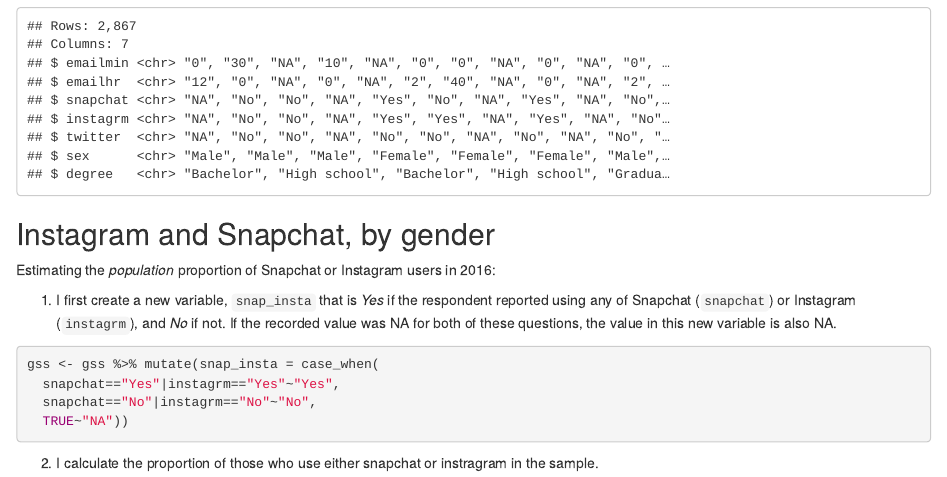
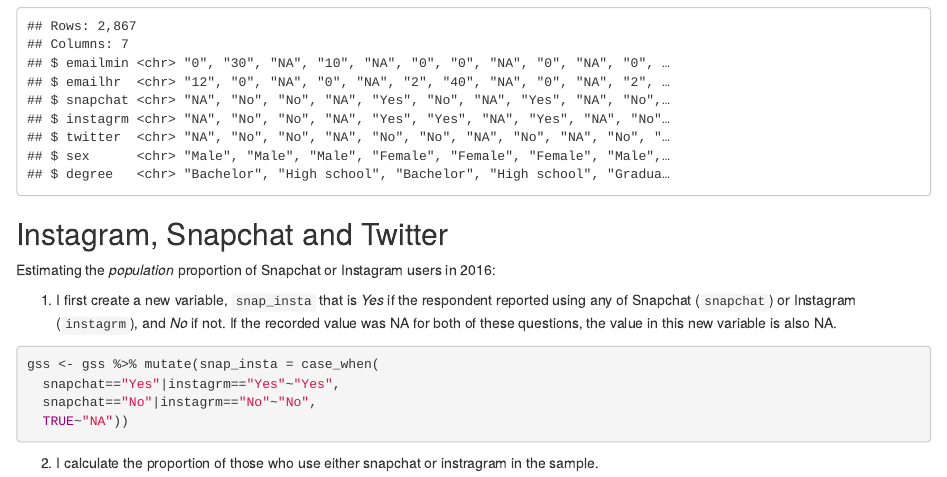
Before and after one commit to justineveyrenc/myrepo, an R Markdown document (content/Projects/project1/index.Rmd): the page in a window 1100 px wide, from 220 px down. Rendered offline with R 4.5, knitr and Pandoc, with nearby package versions; some code elsewhere in the file could not run offline.

Commit message:
khvputcv8p

````diff
--- a/content/Projects/project1/index.Rmd
+++ b/content/Projects/project1/index.Rmd
@@ -7,7 +7,7 @@
 draft: false
 image: social_media.jpg
 keywords: ""
-slug: Project1
+slug: project1
 title: "Social media survey data"
 ---
 
@@ -55,7 +55,7 @@
 ```
 
 
-## Instagram and Snapchat, by gender
+## Instagram, Snapchat and Twitter
 
 Estimating the *population* proportion of Snapchat or Instagram users in 2016:
 
````
Also changed, not shown: content/Projects/project1/index.Rmd (1 more changed lines).
